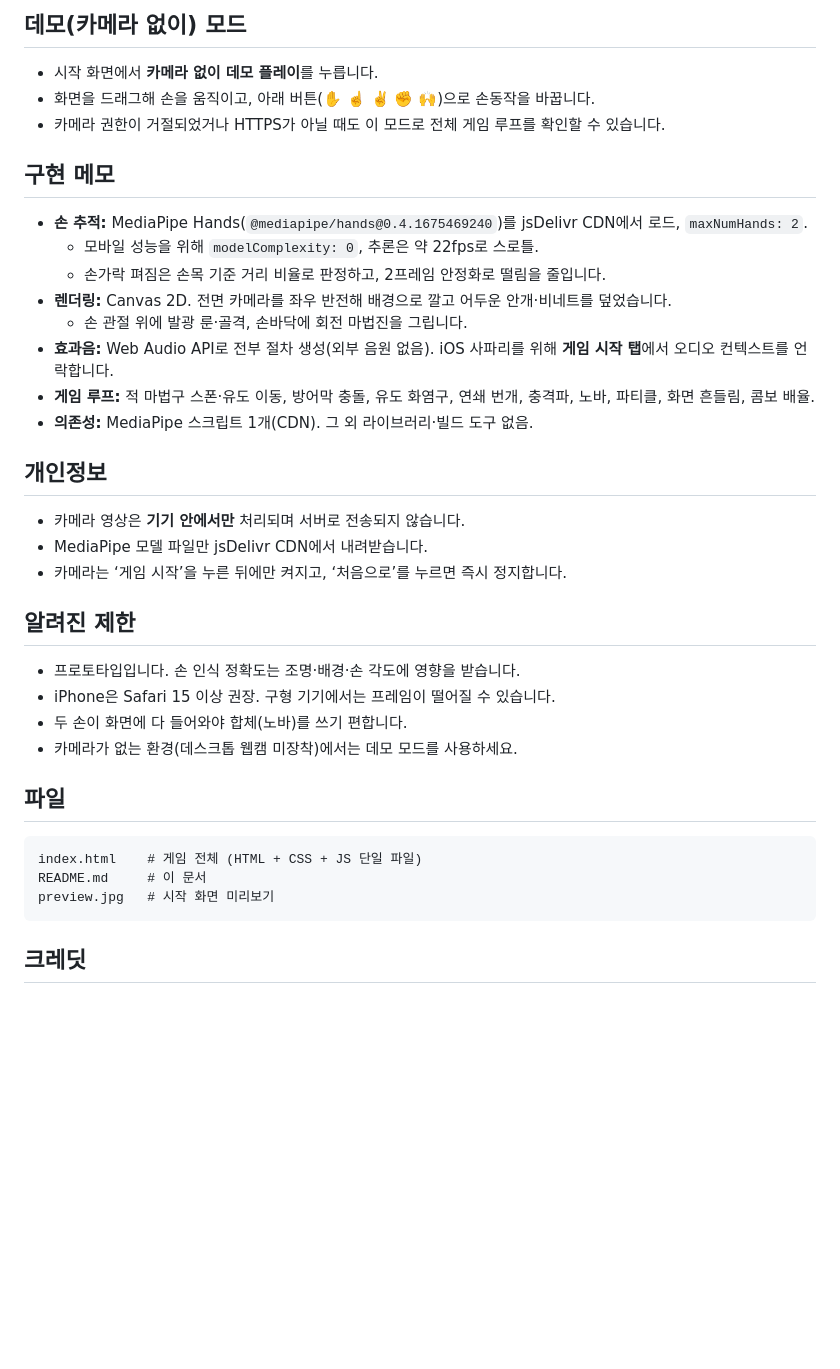
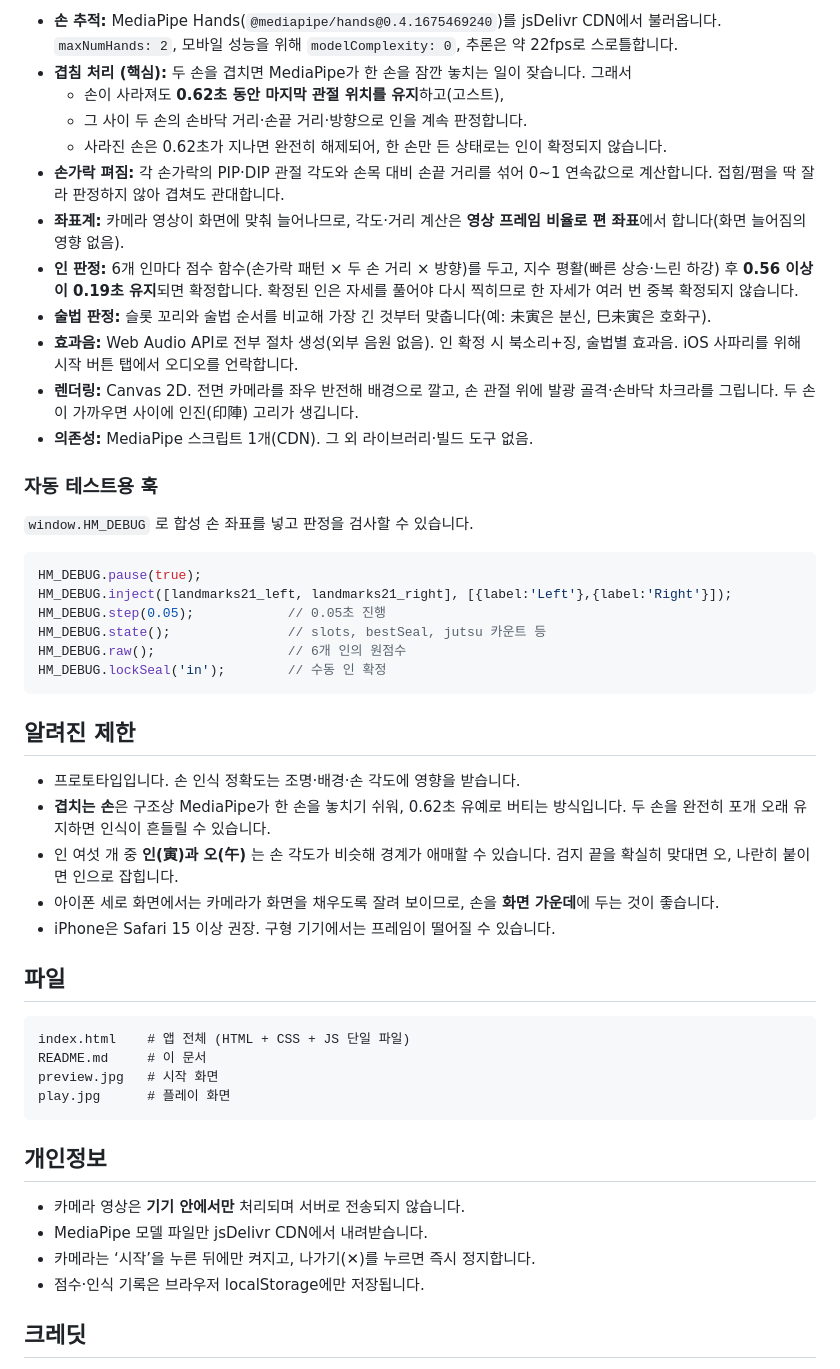
Before and after one commit to redcrono/hand-magic-prototype, a Markdown page: README.md, the part around one of its changes. Rendered like a GitHub page; blank space fills up the shorter version.

````diff
--- a/README.md
+++ b/README.md
@@ -59,41 +78,53 @@ python3 -m http.server 8000
 
-## 데모(카메라 없이) 모드
+- **손 추적:** MediaPipe Hands(`@mediapipe/hands@0.4.1675469240`)를 jsDelivr CDN에서 불러옵니다. `maxNumHands: 2`, 모바일 성능을 위해 `modelComplexity: 0`, 추론은 약 22fps로 스로틀합니다.
+- **겹침 처리 (핵심):** 두 손을 겹치면 MediaPipe가 한 손을 잠깐 놓치는 일이 잦습니다. 그래서
+  - 손이 사라져도 **0.62초 동안 마지막 관절 위치를 유지**하고(고스트),
+  - 그 사이 두 손의 손바닥 거리·손끝 거리·방향으로 인을 계속 판정합니다.
+  - 사라진 손은 0.62초가 지나면 완전히 해제되어, 한 손만 든 상태로는 인이 확정되지 않습니다.
+- **손가락 펴짐:** 각 손가락의 PIP·DIP 관절 각도와 손목 대비 손끝 거리를 섞어 0~1 연속값으로 계산합니다. 접힘/폄을 딱 잘라 판정하지 않아 겹쳐도 관대합니다.
+- **좌표계:** 카메라 영상이 화면에 맞춰 늘어나므로, 각도·거리 계산은 **영상 프레임 비율로 편 좌표**에서 합니다(화면 늘어짐의 영향 없음).
+- **인 판정:** 6개 인마다 점수 함수(손가락 패턴 × 두 손 거리 × 방향)를 두고, 지수 평활(빠른 상승·느린 하강) 후 **0.56 이상이 0.19초 유지**되면 확정합니다. 확정된 인은 자세를 풀어야 다시 찍히므로 한 자세가 여러 번 중복 확정되지 않습니다.
+- **술법 판정:** 슬롯 꼬리와 술법 순서를 비교해 가장 긴 것부터 맞춥니다(예: 未寅은 분신, 巳未寅은 호화구).
+- **효과음:** Web Audio API로 전부 절차 생성(외부 음원 없음). 인 확정 시 북소리+징, 술법별 효과음. iOS 사파리를 위해 시작 버튼 탭에서 오디오를 언락합니다.
+- **렌더링:** Canvas 2D. 전면 카메라를 좌우 반전해 배경으로 깔고, 손 관절 위에 발광 골격·손바닥 차크라를 그립니다. 두 손이 가까우면 사이에 인진(印陣) 고리가 생깁니다.
+- **의존성:** MediaPipe 스크립트 1개(CDN). 그 외 라이브러리·빌드 도구 없음.
 
-- 시작 화면에서 **카메라 없이 데모 플레이**를 누릅니다.
-- 화면을 드래그해 손을 움직이고, 아래 버튼(✋ ☝️ ✌️ ✊ 🙌)으로 손동작을 바꿉니다.
-- 카메라 권한이 거절되었거나 HTTPS가 아닐 때도 이 모드로 전체 게임 루프를 확인할 수 있습니다.
+### 자동 테스트용 훅
 
-## 구현 메모
+`window.HM_DEBUG` 로 합성 손 좌표를 넣고 판정을 검사할 수 있습니다.
 
-- **손 추적:** MediaPipe Hands(`@mediapipe/hands@0.4.1675469240`)를 jsDelivr CDN에서 로드, `maxNumHands: 2`.
-  - 모바일 성능을 위해 `modelComplexity: 0`, 추론은 약 22fps로 스로틀.
-  - 손가락 펴짐은 손목 기준 거리 비율로 판정하고, 2프레임 안정화로 떨림을 줄입니다.
-- **렌더링:** Canvas 2D. 전면 카메라를 좌우 반전해 배경으로 깔고 어두운 안개·비네트를 덮었습니다.
-  - 손 관절 위에 발광 룬·골격, 손바닥에 회전 마법진을 그립니다.
-- **효과음:** Web Audio API로 전부 절차 생성(외부 음원 없음). iOS 사파리를 위해 **게임 시작 탭**에서 오디오 컨텍스트를 언락합니다.
-- **게임 루프:** 적 마법구 스폰·유도 이동, 방어막 충돌, 유도 화염구, 연쇄 번개, 충격파, 노바, 파티클, 화면 흔들림, 콤보 배율.
-- **의존성:** MediaPipe 스크립트 1개(CDN). 그 외 라이브러리·빌드 도구 없음.
+```js
+HM_DEBUG.pause(true);
+HM_DEBUG.inject([landmarks21_left, landmarks21_right], [{label:'Left'},{label:'Right'}]);
+HM_DEBUG.step(0.05);            // 0.05초 진행
+HM_DEBUG.state();               // slots, bestSeal, jutsu 카운트 등
+HM_DEBUG.raw();                 // 6개 인의 원점수
+HM_DEBUG.lockSeal('in');        // 수동 인 확정
+```
+
+## 알려진 제한
+
+- 프로토타입입니다. 손 인식 정확도는 조명·배경·손 각도에 영향을 받습니다.
+- **겹치는 손**은 구조상 MediaPipe가 한 손을 놓치기 쉬워, 0.62초 유예로 버티는 방식입니다. 두 손을 완전히 포개 오래 유지하면 인식이 흔들릴 수 있습니다.
+- 인 여섯 개 중 **인(寅)과 오(午)** 는 손 각도가 비슷해 경계가 애매할 수 있습니다. 검지 끝을 확실히 맞대면 오, 나란히 붙이면 인으로 잡힙니다.
+- 아이폰 세로 화면에서는 카메라가 화면을 채우도록 잘려 보이므로, 손을 **화면 가운데**에 두는 것이 좋습니다.
+- iPhone은 Safari 15 이상 권장. 구형 기기에서는 프레임이 떨어질 수 있습니다.
+
+## 파일
+
+```
+index.html    # 앱 전체 (HTML + CSS + JS 단일 파일)
+README.md     # 이 문서
+preview.jpg   # 시작 화면
+play.jpg      # 플레이 화면
+```
 
 ## 개인정보
 
 - 카메라 영상은 **기기 안에서만** 처리되며 서버로 전송되지 않습니다.
 - MediaPipe 모델 파일만 jsDelivr CDN에서 내려받습니다.
-- 카메라는 ‘게임 시작’을 누른 뒤에만 켜지고, ‘처음으로’를 누르면 즉시 정지합니다.
-
-## 알려진 제한
-
-- 프로토타입입니다. 손 인식 정확도는 조명·배경·손 각도에 영향을 받습니다.
-- iPhone은 Safari 15 이상 권장. 구형 기기에서는 프레임이 떨어질 수 있습니다.
-- 두 손이 화면에 다 들어와야 합체(노바)를 쓰기 편합니다.
-- 카메라가 없는 환경(데스크톱 웹캠 미장착)에서는 데모 모드를 사용하세요.
-
-## 파일
-
-```
-index.html    # 게임 전체 (HTML + CSS + JS 단일 파일)
-README.md     # 이 문서
-preview.jpg   # 시작 화면 미리보기
-```
+- 카메라는 ‘시작’을 누른 뒤에만 켜지고, 나가기(✕)를 누르면 즉시 정지합니다.
+- 점수·인식 기록은 브라우저 localStorage에만 저장됩니다.
 
 ## 크레딧
 
````
Also changed, not shown: other parts of README.md (+48 -29 lines), play.jpg (added), preview.jpg, 1 other file.
